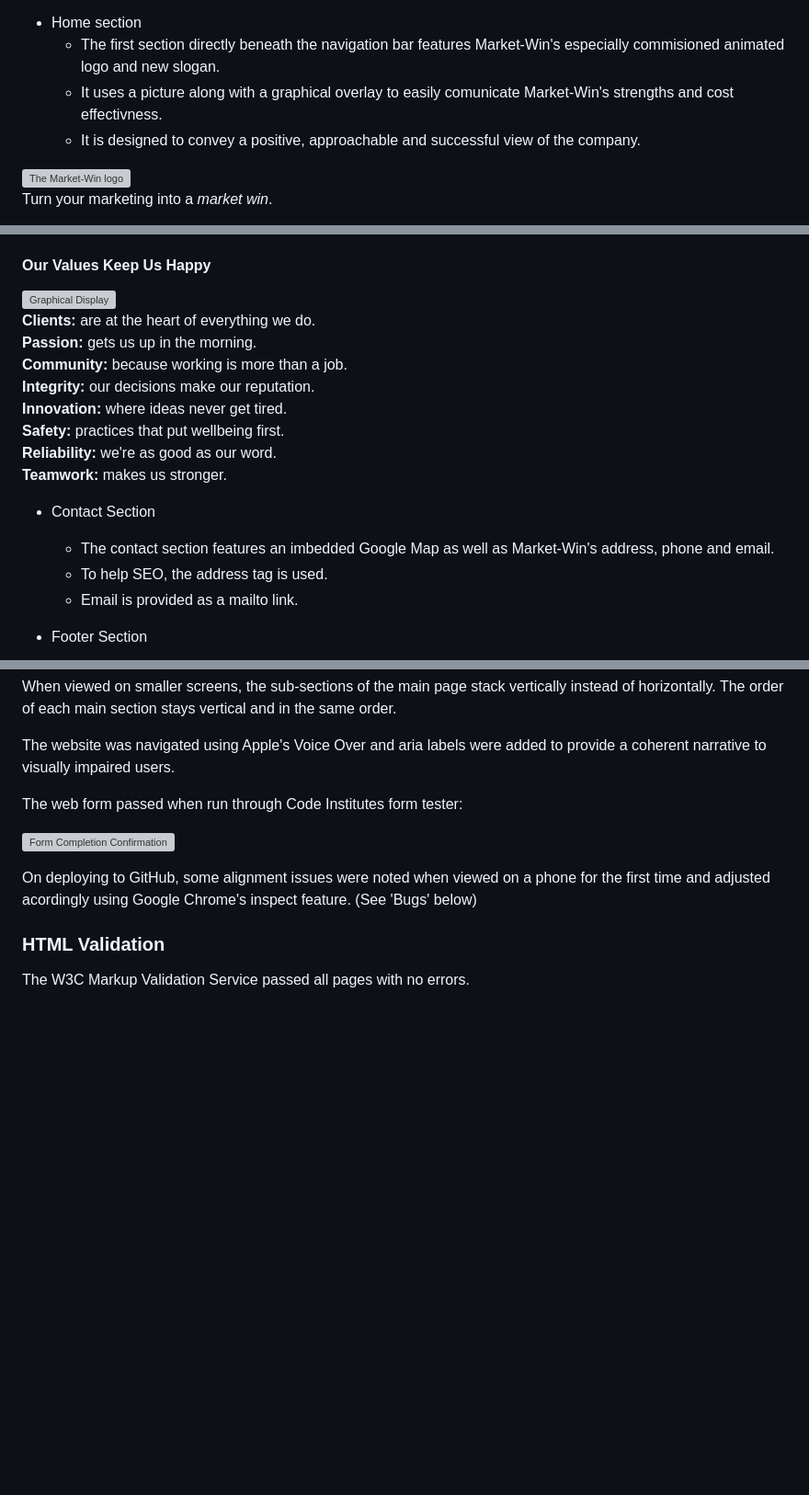
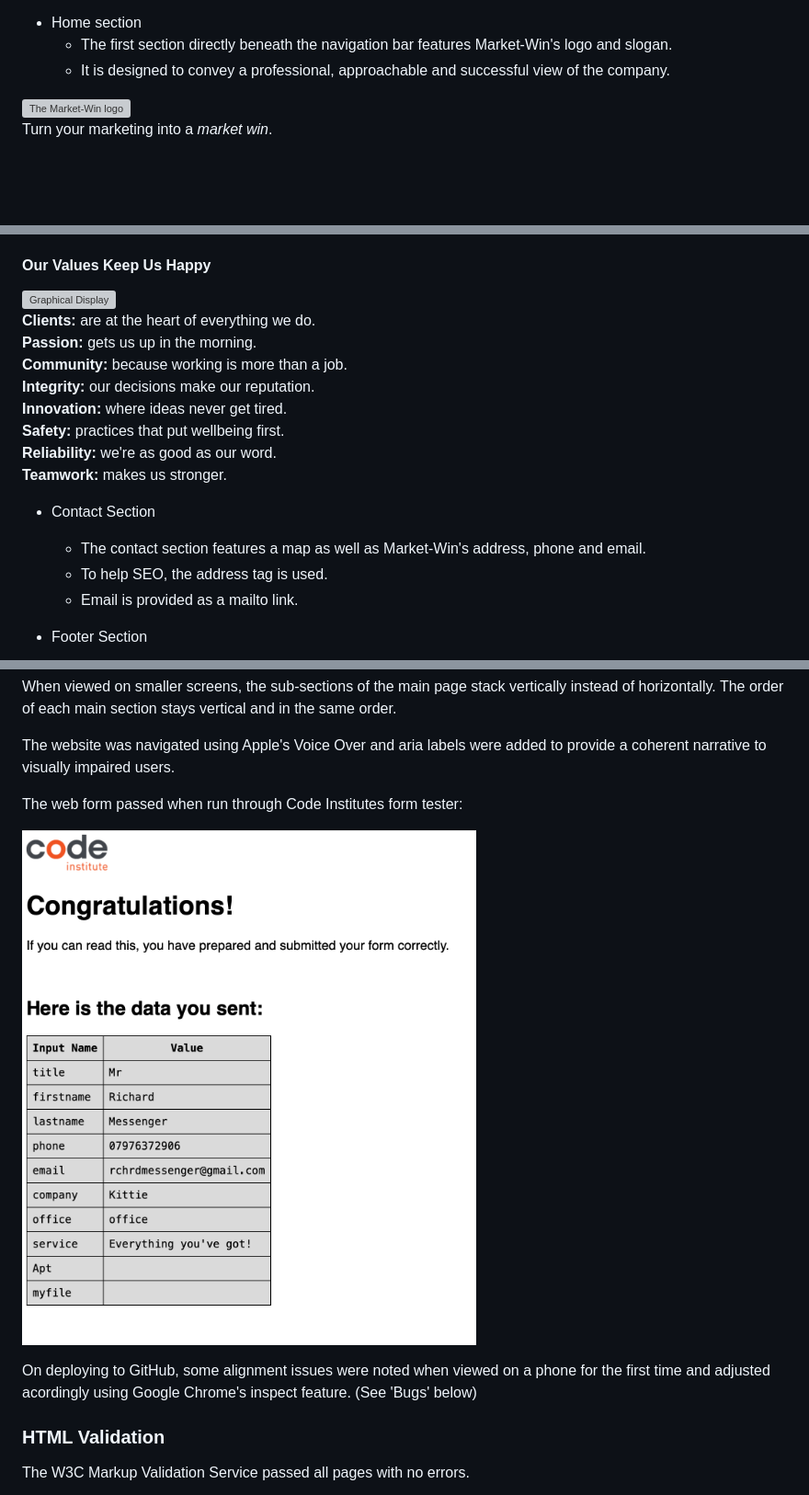
Before and after one commit to rchrdmess/RM_Milestone_Project_1, a Markdown page: README.md, 3 parts joined by grey strips. Shown: that part at 92% size. Drawn GitHub-style; blank space fills up the shorter version; grey boxes are pictures that could not be loaded.

```diff
--- a/README.md
+++ b/README.md
@@ -225,7 +220,6 @@ The website consists of eight separate pages:
 [Coporate](index.htm#corporate)
 
 - Home section
-  - The first section directly beneath the navigation bar features Market-Win's especially commisioned animated logo and new slogan.
-  - It uses a picture along with a graphical overlay to easily comunicate Market-Win's strengths and cost effectivness.
-  - It is designed to convey a positive, approachable and successful view of the company.
+  - The first section directly beneath the navigation bar features Market-Win's logo and slogan.
+  - It is designed to convey a professional, approachable and successful view of the company.
 
@@ -331,7 +311,7 @@ With a glowing social media presence and a sturdy backend to your website, now a
 **Teamwork:** makes us stronger.
 
 - Contact Section
-  - The contact section features an imbedded Google Map as well as Market-Win's address, phone and email.
+  - The contact section features a map as well as Market-Win's address, phone and email.
   - To help SEO, the address tag is used.
   - Email is provided as a mailto link.
 
@@ -366,7 +346,7 @@ The website was navigated using Apple's Voice Over and aria labels were added to
 
 The web form passed when run through Code Institutes form tester:
 
-![Form Completion Confirmation](docs/form_completion_confirmation)
+![Form Completion Confirmation](docs/form_completion_confirmation.jpeg)
 
 On deploying to GitHub, some alignment issues were noted when viewed on a phone for the first time and adjusted acordingly using Google Chrome's inspect feature. (See 'Bugs' below)
 
```
Also changed, not shown: other parts of README.md (+17 -38 lines).
